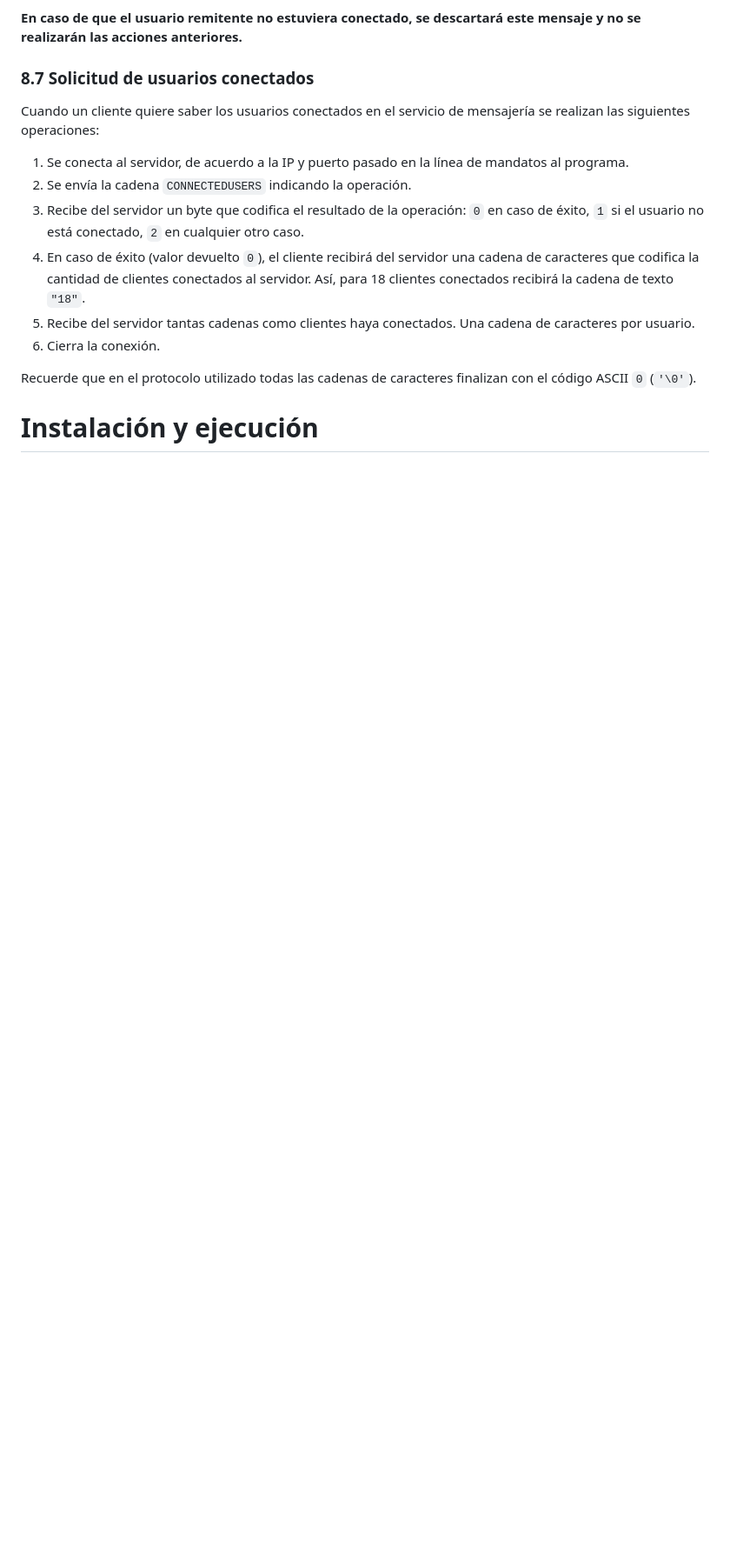
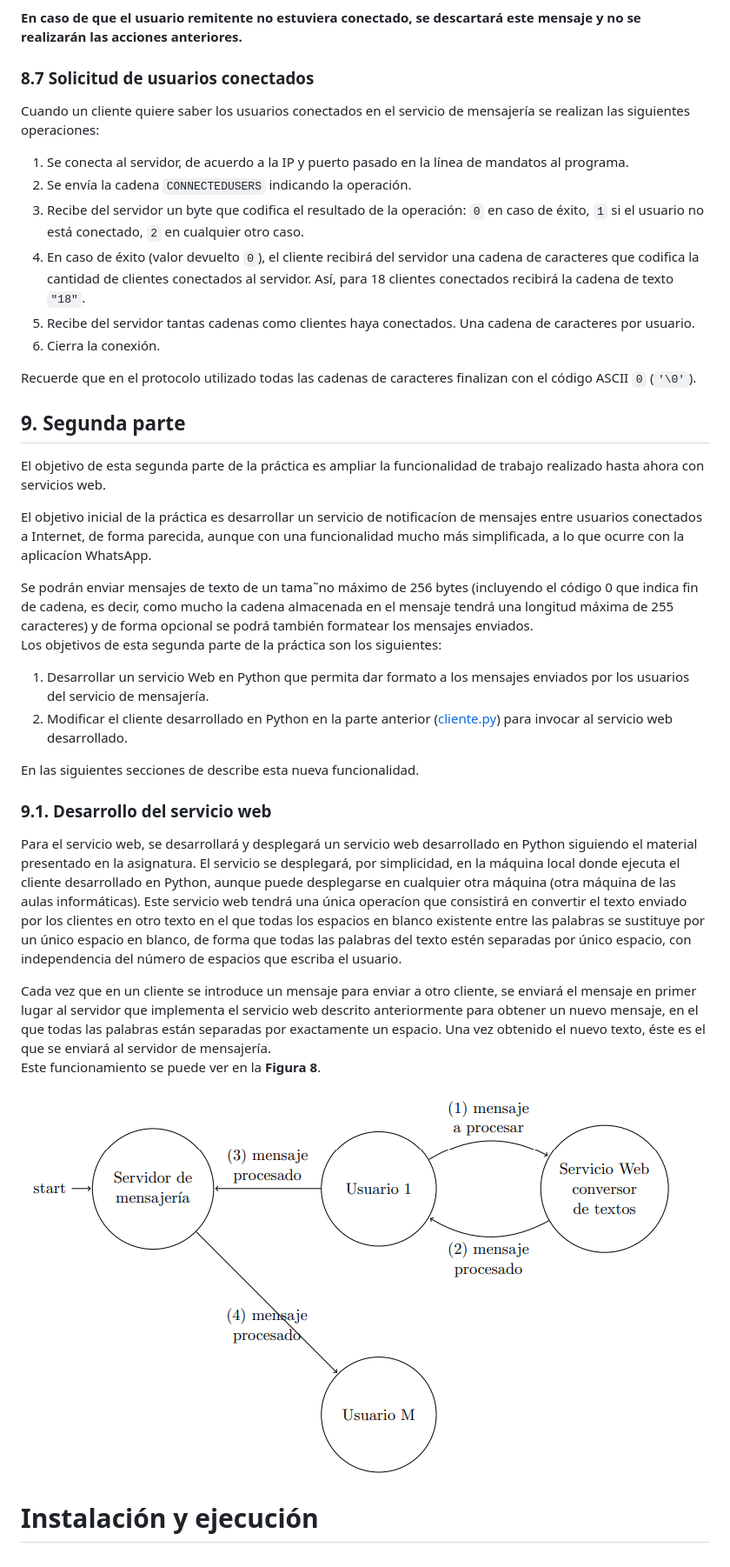
Before and after one commit to ldcas-uc3m/SSDD-FinalPractice, a Markdown page: README.md, the part around the change printed below. Shown: that part at 87% size. Rendered like a GitHub page; pictures changed too: img/fig8.png (added); blank space fills up the shorter version.

Commit message:
Enunciado parte 2

```diff
--- a/README.md
+++ b/README.md
@@ -618,6 +620,30 @@ Cuando un cliente quiere saber los usuarios conectados en el servicio de mensaje
 Recuerde que en el protocolo utilizado todas las cadenas de caracteres finalizan con el código ASCII `0` (`'\0'`).
 
 
+## 9. Segunda parte
+El objetivo de esta segunda parte de la práctica es ampliar la funcionalidad de trabajo
+realizado hasta ahora con servicios web.
+
+El objetivo inicial de la práctica es desarrollar un servicio de notificacíon de mensajes entre usuarios conectados a Internet, de forma parecida, aunque con una funcionalidad mucho más simplificada, a lo que ocurre con la aplicacíon WhatsApp.
+
+Se podrán enviar mensajes de texto de un tama˜no máximo de 256 bytes (incluyendo el código 0 que indica fin de cadena, es decir, como mucho la cadena almacenada en el mensaje tendrá una longitud máxima de 255 caracteres) y de forma opcional se podrá también formatear los mensajes enviados.
+Los objetivos de esta segunda parte de la práctica son los siguientes:
+1. Desarrollar un servicio Web en Python que permita dar formato a los mensajes enviados por los usuarios del servicio de mensajería.
+2. Modificar el cliente desarrollado en Python en la parte anterior ([cliente.py](src/cliente.py)) para invocar al servicio web desarrollado.
+
+En las siguientes secciones de describe esta nueva funcionalidad.
+
+
+### 9.1. Desarrollo del servicio web
+Para el servicio web, se desarrollará y desplegará un servicio web desarrollado en Python siguiendo el material presentado en la asignatura. El servicio se desplegará, por simplicidad, en la máquina local donde ejecuta el cliente desarrollado en Python, aunque puede desplegarse en cualquier otra máquina (otra máquina de las aulas informáticas). Este servicio web tendrá una única operacíon que consistirá en convertir el texto enviado por los clientes en otro texto en el que todas los espacios en blanco existente entre las palabras se sustituye por un único espacio en blanco, de forma que todas las palabras del texto estén separadas por único espacio, con independencia del número de espacios que escriba el usuario.
+
+Cada vez que en un cliente se introduce un mensaje para enviar a otro cliente, se enviará el mensaje en primer lugar al servidor que implementa el servicio web descrito anteriormente para obtener un nuevo mensaje, en el que todas las palabras están separadas por exactamente un espacio. Una vez obtenido el nuevo texto, éste es el que se enviará al servidor de mensajería.
+Este funcionamiento se puede ver en la **Figura 8**.
+
+![Fig. 8: Servicio web a desarrollar](img/fig8.png)
+
+
+
 
 
 # Instalación y ejecución
```
Also changed, not shown: other parts of README.md (+4 -2 lines), 2 other files.
